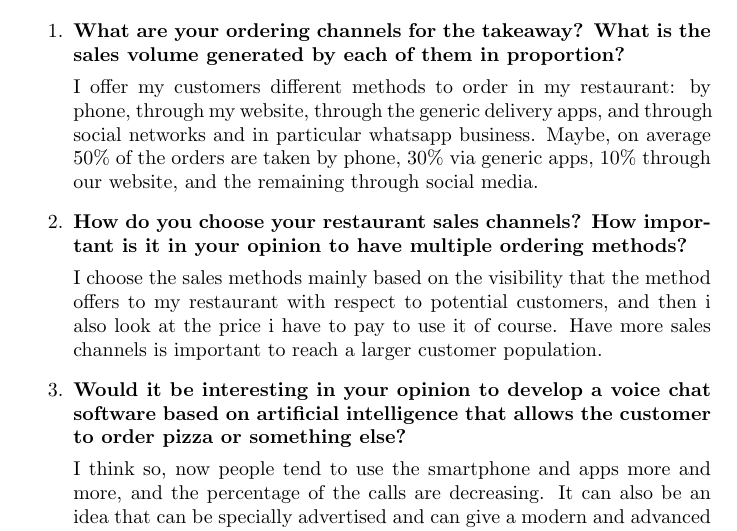
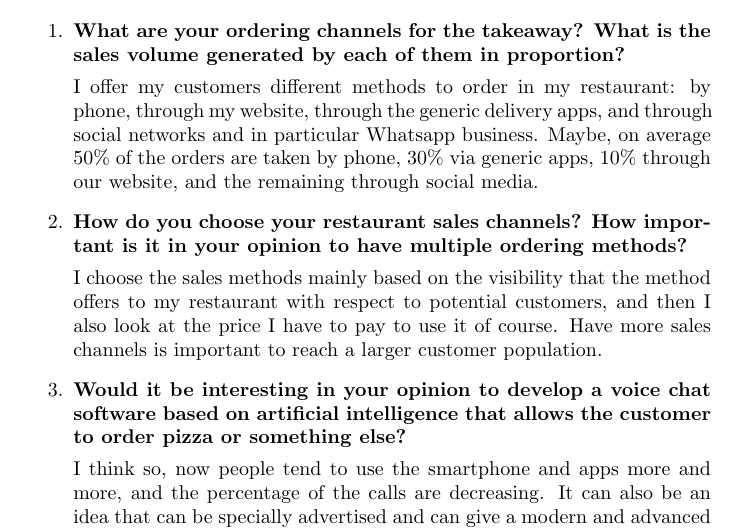
Before and after one commit to Tabats97/HeyFood, a LaTeX document (report/hey_food.tex, which reads report/modules/stakeholder.tex): part of page 5 of 24, cut so that both start at the same text. Compiled offline with pdfLaTeX.

Commit message:
Update stakeholder.tex

```diff
--- a/report/modules/stakeholder.tex
+++ b/report/modules/stakeholder.tex
@@ -9,11 +9,11 @@ We asked him for a personal opinion on the system we aim to deploy according to
 \item \textbf{What are your ordering channels for the takeaway?
 What is the sales volume generated by each of them in proportion?}
 
-I offer my customers different methods to order in my restaurant: by phone, through my website, through the generic delivery apps, and through social networks and in particular whatsapp business. Maybe, on average 50\% of the orders are taken by phone, 30\% via generic apps, 10\% through our website, and the remaining through social media.
+I offer my customers different methods to order in my restaurant: by phone, through my website, through the generic delivery apps, and through social networks and in particular Whatsapp business. Maybe, on average 50\% of the orders are taken by phone, 30\% via generic apps, 10\% through our website, and the remaining through social media.
 
 \item \textbf{How do you choose your restaurant sales channels? How important is it in your opinion to have multiple ordering methods?}
 
-I choose the sales methods mainly based on the visibility that the method offers to my restaurant with respect to potential customers, and then i also look at the price i have to pay to use it of course. Have more sales channels is important to reach a larger customer population.
+I choose the sales methods mainly based on the visibility that the method offers to my restaurant with respect to potential customers, and then I also look at the price I have to pay to use it of course. Have more sales channels is important to reach a larger customer population.
 
 \item \textbf{Would it be interesting in your opinion to develop a voice chat software based on artificial intelligence that allows the customer to order pizza or something else?}
 
```
